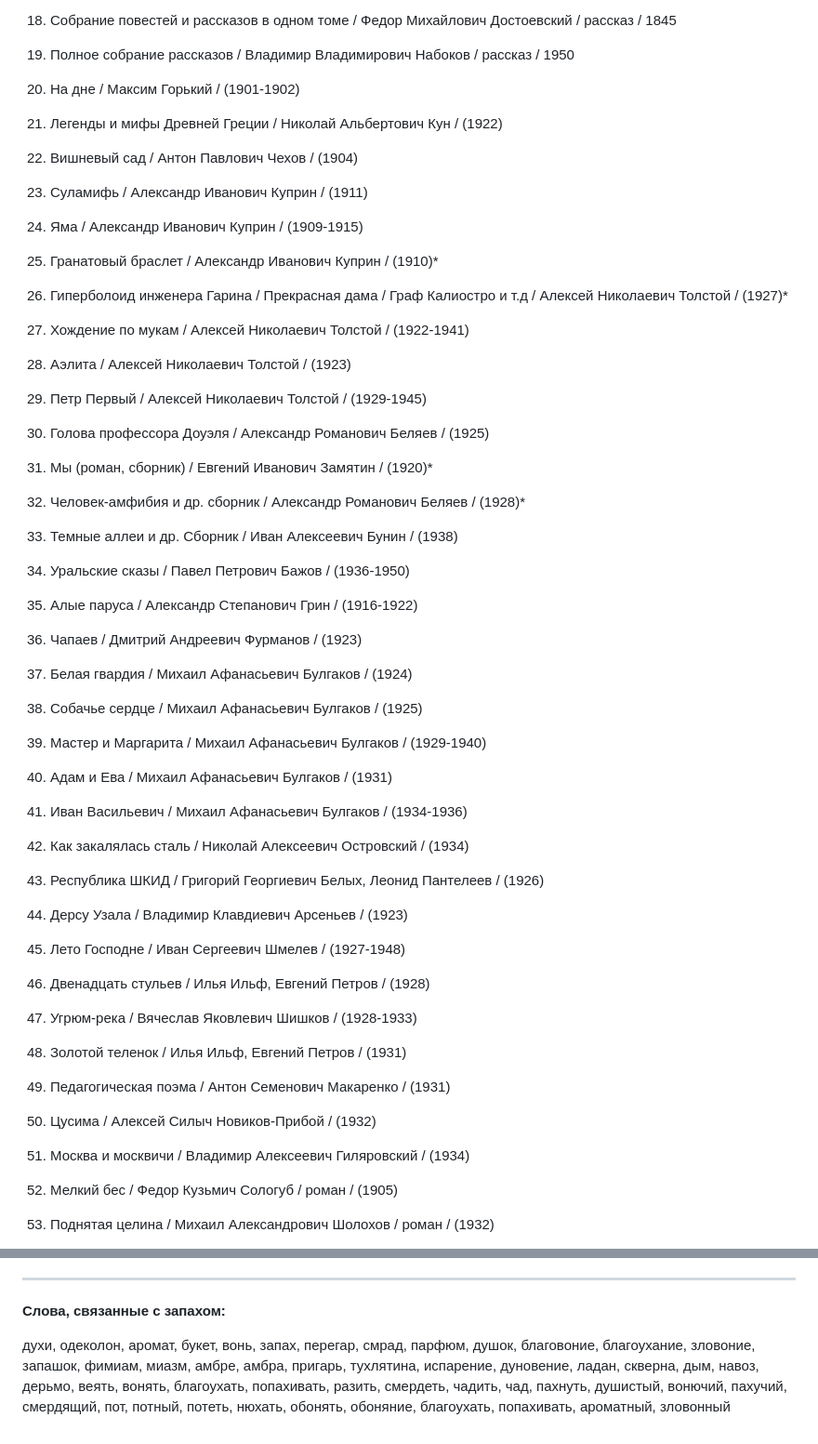
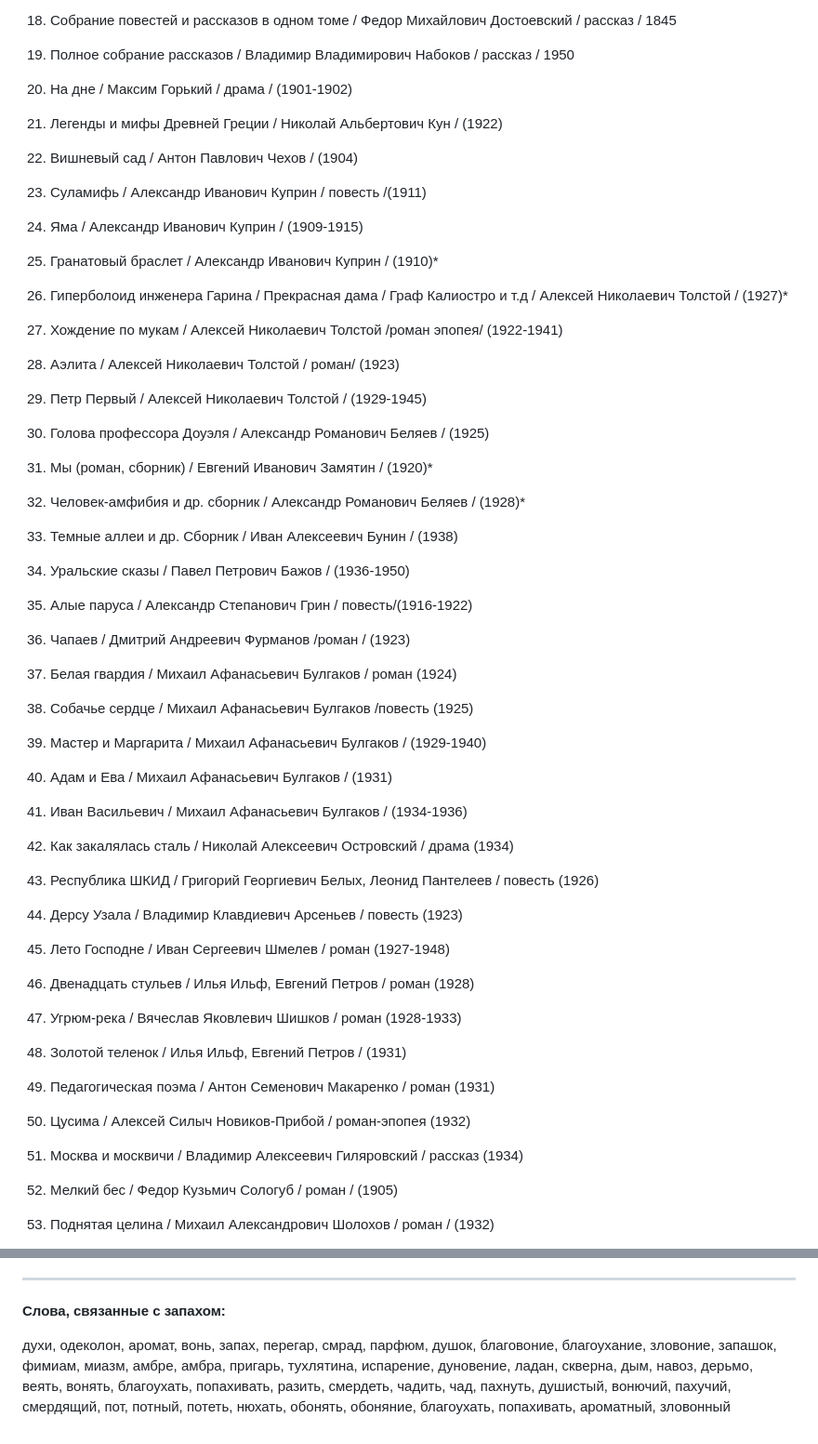
Before and after one commit to kagort/tolstoy-words-local, a Markdown page: data/raw/readme.md, 2 parts joined by grey strips. Shown at 93% size. Drawn GitHub-style.

Commit message:
feat: add feat to readme

```diff
--- a/data/raw/readme.md
+++ b/data/raw/readme.md
@@ -27,19 +27,19 @@
 18. Собрание повестей и рассказов в одном томе / Федор Михайлович Достоевский / рассказ / 1845
 19. Полное собрание рассказов / Владимир Владимирович Набоков / рассказ / 1950
 
-20. На дне / Максим Горький / (1901-1902)
+20. На дне / Максим Горький / драма / (1901-1902)
 
 21. Легенды и мифы Древней Греции / Николай Альбертович Кун / (1922)
 
 22. Вишневый сад / Антон Павлович Чехов / (1904)
 
-23. Суламифь / Александр Иванович Куприн / (1911)
+23. Суламифь / Александр Иванович Куприн / повесть /(1911)
 24. Яма / Александр Иванович Куприн / (1909-1915)
 25. Гранатовый браслет / Александр Иванович Куприн / (1910)*
 
 26. Гиперболоид инженера Гарина / Прекрасная дама / Граф Калиостро и т.д / Алексей Николаевич Толстой / (1927)*
-27. Хождение по мукам / Алексей Николаевич Толстой / (1922-1941)
-28. Аэлита / Алексей Николаевич Толстой / (1923)
+27. Хождение по мукам / Алексей Николаевич Толстой /роман эпопея/ (1922-1941)
+28. Аэлита / Алексей Николаевич Толстой / роман/ (1923)
 29. Петр Первый / Алексей Николаевич Толстой / (1929-1945)
 
 30. Голова профессора Доуэля / Александр Романович Беляев / (1925)
@@ -52,35 +52,35 @@
 
 34. Уральские сказы / Павел Петрович Бажов / (1936-1950)
 
-35. Алые паруса / Александр Степанович Грин / (1916-1922)
+35. Алые паруса / Александр Степанович Грин / повесть/(1916-1922)
 
-36. Чапаев / Дмитрий Андреевич Фурманов / (1923)
+36. Чапаев / Дмитрий Андреевич Фурманов /роман / (1923)
 
-37. Белая гвардия / Михаил Афанасьевич Булгаков / (1924)
-38. Собачье сердце / Михаил Афанасьевич Булгаков / (1925)
-39. Мастер и Маргарита / Михаил Афанасьевич Булгаков / (1929-1940)
+37. Белая гвардия / Михаил Афанасьевич Булгаков / роман (1924)
+38. Собачье сердце / Михаил Афанасьевич Булгаков /повесть (1925)
+39. Мастер и Маргарита / Михаил Афанасьевич Булгаков /  (1929-1940)
 40. Адам и Ева / Михаил Афанасьевич Булгаков / (1931)
 41. Иван Васильевич / Михаил Афанасьевич Булгаков / (1934-1936)
 
-44. Как закалялась сталь / Николай Алексеевич Островский / (1934)
+44. Как закалялась сталь / Николай Алексеевич Островский / драма (1934)
 
-45. Республика ШКИД / Григорий Георгиевич Белых, Леонид Пантелеев / (1926)
+45. Республика ШКИД / Григорий Георгиевич Белых, Леонид Пантелеев / повесть (1926)
 
-46. Дерсу Узала / Владимир Клавдиевич Арсеньев / (1923)
+46. Дерсу Узала / Владимир Клавдиевич Арсеньев / повесть (1923)
 
-47. Лето Господне / Иван Сергеевич Шмелев / (1927-1948)
+47. Лето Господне / Иван Сергеевич Шмелев / роман (1927-1948)
 
-48. Двенадцать стульев / Илья Ильф, Евгений Петров / (1928)
+48. Двенадцать стульев / Илья Ильф, Евгений Петров / роман (1928)
 
-49. Угрюм-река / Вячеслав Яковлевич Шишков / (1928-1933)
+49. Угрюм-река / Вячеслав Яковлевич Шишков / роман (1928-1933)
 
 50. Золотой теленок / Илья Ильф, Евгений Петров / (1931)
 
-51. Педагогическая поэма / Антон Семенович Макаренко / (1931)
+51. Педагогическая поэма / Антон Семенович Макаренко / роман (1931)
 
-52. Цусима / Алексей Силыч Новиков-Прибой / (1932)
+52. Цусима / Алексей Силыч Новиков-Прибой / роман-эпопея (1932)
 
-53. Москва и москвичи / Владимир Алексеевич Гиляровский / (1934)
+53. Москва и москвичи / Владимир Алексеевич Гиляровский / рассказ (1934)
 
 54. Мелкий бес / Федор Кузьмич Сологуб / роман / (1905)
 
@@ -132,7 +132,7 @@
 
 **Слова, связанные с запахом:**
 
-духи, одеколон, аромат, букет, вонь, запах, перегар,
+духи, одеколон, аромат, вонь, запах, перегар,
 смрад, парфюм, душок, благовоние, благоухание, зловоние, запашок,
 фимиам, миазм, амбре, амбра, пригарь, тухлятина, испарение, дуновение,
 ладан, скверна, дым, навоз, дерьмо, веять, вонять, благоухать, попахивать,
```
